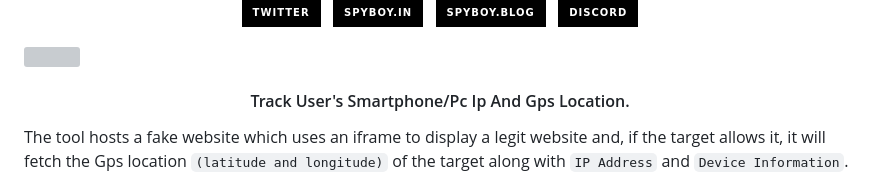
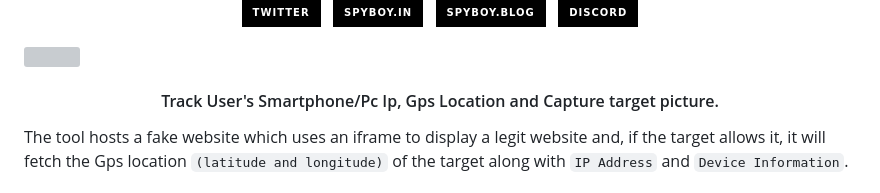
Before and after one commit to spyboy-productions/r4ven, a Markdown page: README.md, the part around the change. GitHub-like rendering; badges without logos; grey boxes are pictures that could not be loaded.

```diff
--- a/README.md
+++ b/README.md
@@ -19,7 +19,7 @@
 
 <img width="100%" align="centre" src="https://cdn.discordapp.com/attachments/897390115243065374/978385012401537074/Cream_Brown_Aesthetic_New_Product_Skincare_Canvas_Banner.png" />
 
-<h4 align="center"> Track User's Smartphone/Pc Ip And Gps Location. </h4>
+<h4 align="center"> Track User's Smartphone/Pc Ip, Gps Location and Capture target picture. </h4>
 
 The tool hosts a fake website which uses an iframe to display a legit website and, if the target allows it, it will fetch the Gps location `(latitude and longitude)` of the target along with `IP Address` and `Device Information`.
 
```
